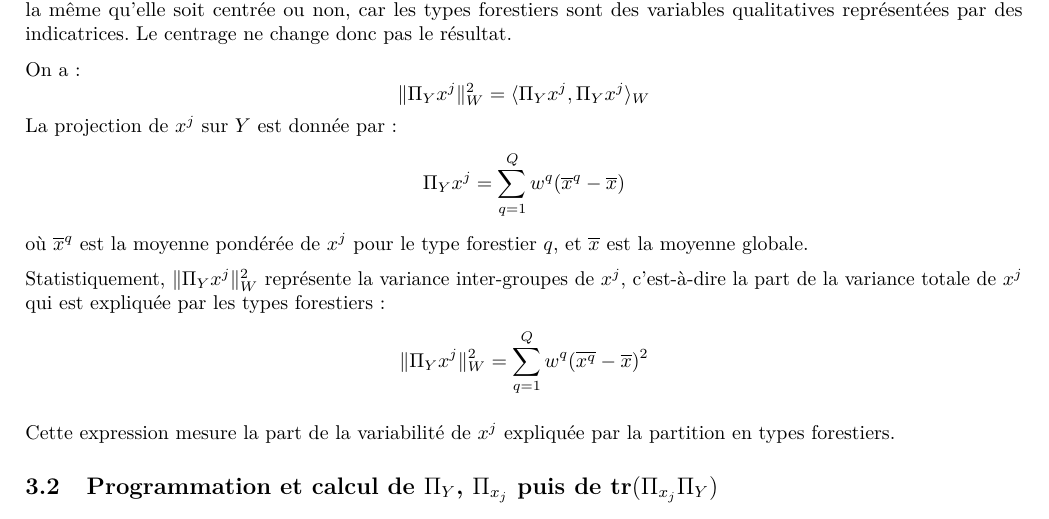
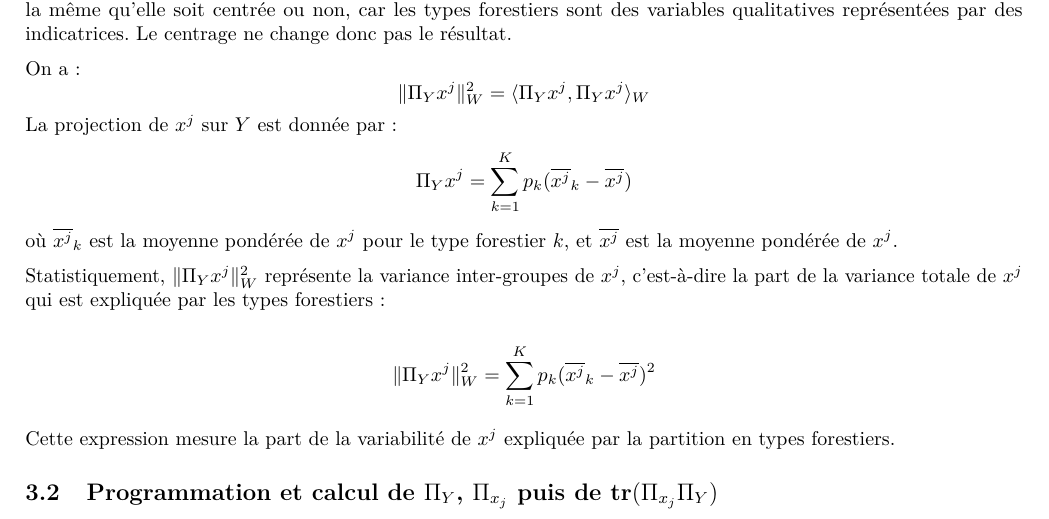
Before and after one commit to LouisonGillet/ADM_DM1, an R Markdown document (EL_MAZZOUJI_Wahel_GILLET_Louison_ADM_DM1.Rmd): part of page 8 of 14, cut so that both start at the same text. The pictures show the output file EL_MAZZOUJI_Wahel_GILLET_Louison_ADM_DM1.pdf that the author committed with the source.

Commit message:
modif des x en x^j pour démo projecteurs

```diff
--- a/EL_MAZZOUJI_Wahel_GILLET_Louison_ADM_DM1.Rmd
+++ b/EL_MAZZOUJI_Wahel_GILLET_Louison_ADM_DM1.Rmd
@@ -323,13 +323,14 @@ On a :
 \]
 La projection de \( x^j \) sur \( Y \) est donnée par :
 \[
-\Pi_Y x^j = \sum_{q=1}^{Q} w^q (\overline{x}^q - \overline{x})
+\Pi_Y x^j = \sum_{k=1}^{K} p_k (\overline{x^j}_k - \overline{x^j})
 \]
-où \( \overline{x}^q \) est la moyenne pondérée de \( x^j \) pour le type forestier \( q \), et \( \overline{x} \) est la moyenne globale.
+où \( \overline{x^j}_k \) est la moyenne pondérée de \( x^j \) pour le type forestier \( k \), et \( \overline{x^j} \) est la moyenne pondérée de \( x^j \).
 
 Statistiquement, \( \| \Pi_Y x^j \|_W^2 \) représente la variance inter-groupes de \( x^j \), c'est-à-dire la part de la variance totale de \( x^j \) qui est expliquée par les types forestiers :
+
 \[
-\| \Pi_Y x^j \|_W^2 = \sum_{q=1}^{Q} w^q (\overline{x^q} - \overline{x})^2
+\| \Pi_Y x^j \|_W^2 = \sum_{k=1}^{K} p_k (\overline{x^j}_k - \overline{x^j})^2
 \]
 
 Cette expression mesure la part de la variabilité de \( x^j \) expliquée par la partition en types forestiers.
```
Also changed, not shown: EL_MAZZOUJI_Wahel_GILLET_Louison_ADM_DM1.pdf, EL_MAZZOUJI_Wahel_GILLET_Louison_ADM_DM1.tex, EL_MAZZOUJI_Wahel_GILLET_Louison_ADM_DM1_files/figure-latex/especes_forest-1.pdf, 1 other file.
